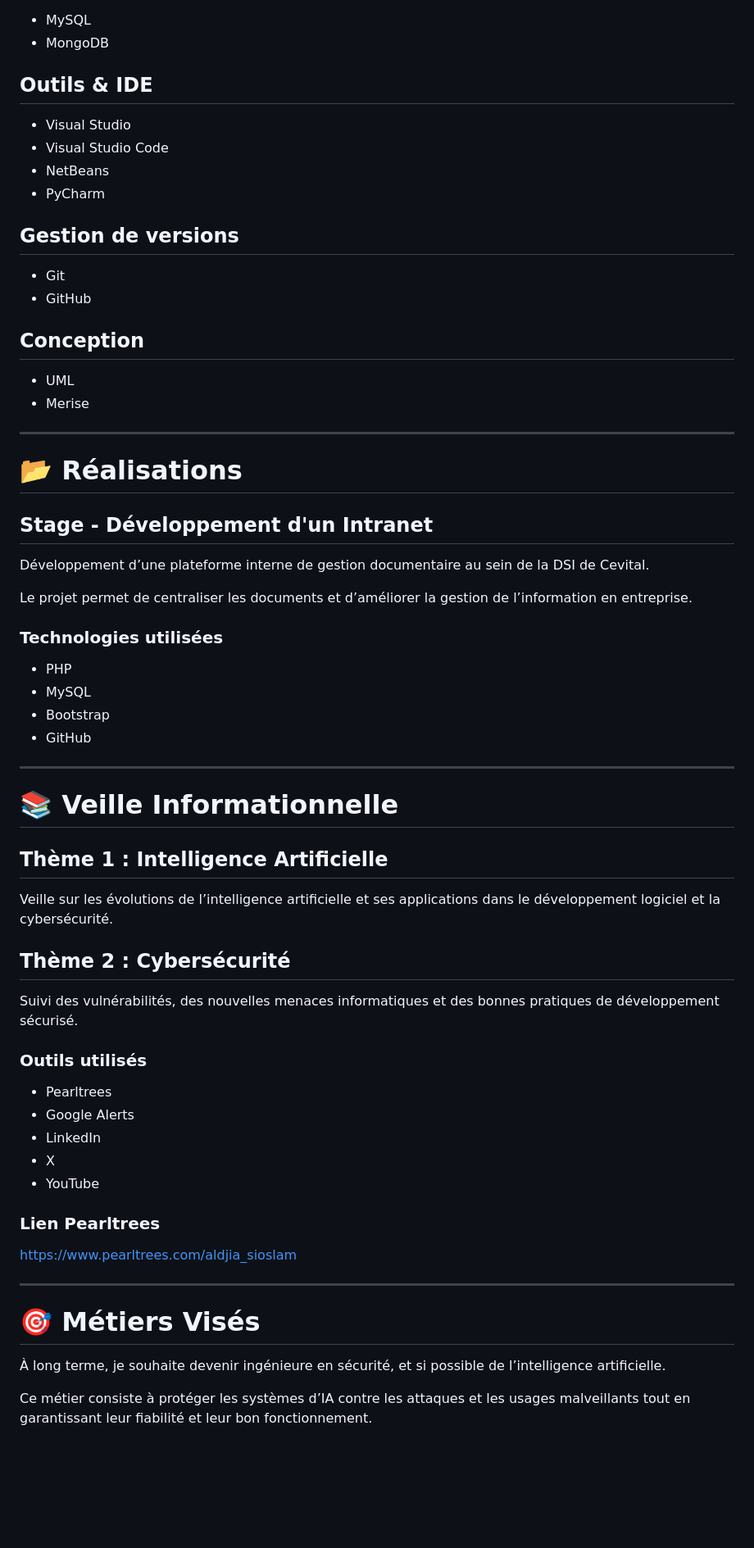
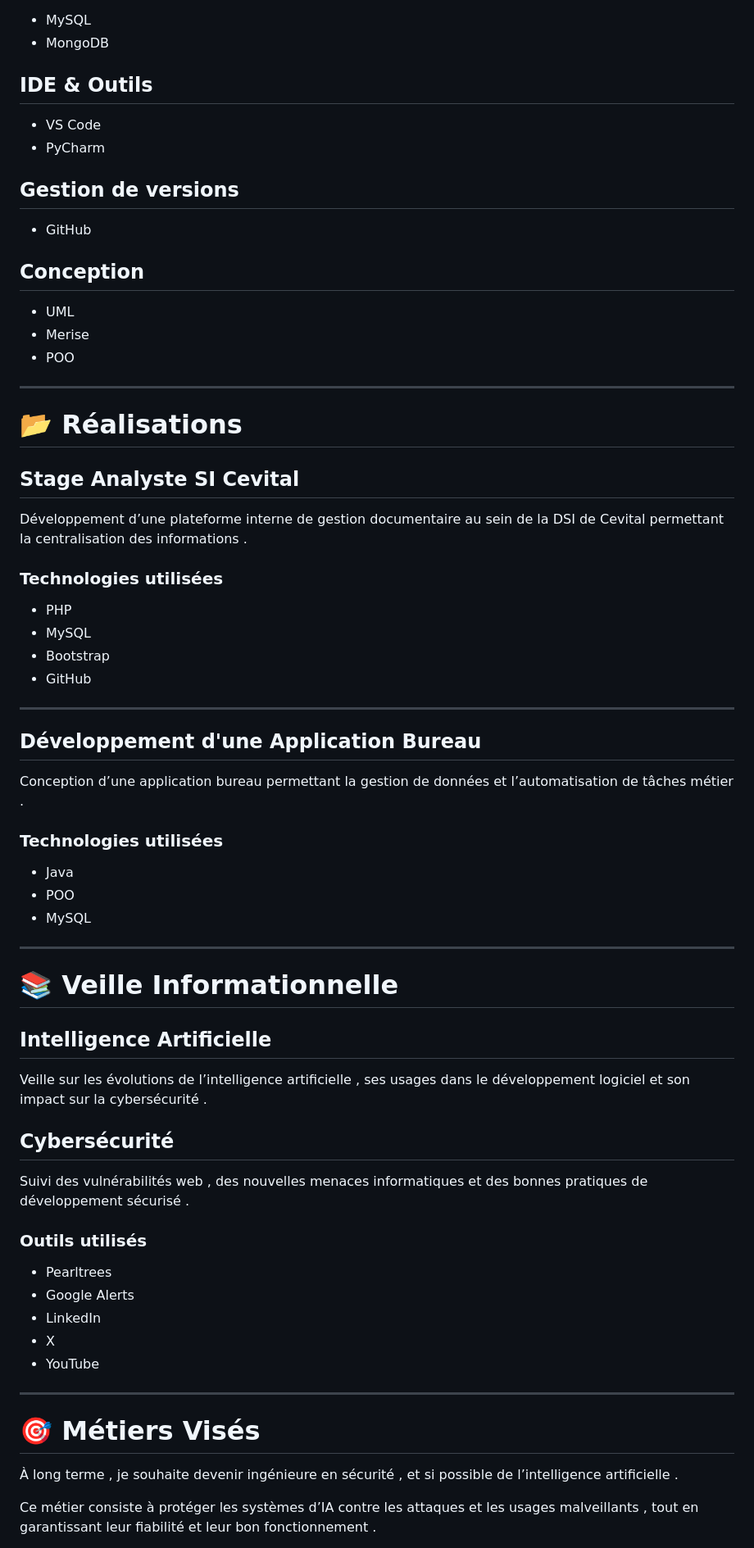
Before and after one commit to aldjiaIT/Aldjia_IT, a Markdown page: README.md, the part around one of its changes. Shown at 82% size. Drawn GitHub-style; blank space fills up the shorter version.

```diff
--- a/README.md
+++ b/README.md
@@ -86,32 +90,28 @@ Concrètement, SLAM permet d’apprendre à programmer, gérer des bases de donn
 * MySQL
 * MongoDB
 
-## Outils & IDE
+## IDE & Outils
 
-* Visual Studio
-* Visual Studio Code
-* NetBeans
+* VS Code
 * PyCharm
 
 ## Gestion de versions
 
-* Git
 * GitHub
 
 ## Conception
 
 * UML
 * Merise
+* POO
 
 ---
 
 # 📂 Réalisations
 
-## Stage - Développement d'un Intranet
+## Stage Analyste SI Cevital
 
-Développement d’une plateforme interne de gestion documentaire au sein de la DSI de Cevital.
-
-Le projet permet de centraliser les documents et d’améliorer la gestion de l’information en entreprise.
+Développement d’une plateforme interne de gestion documentaire au sein de la DSI de Cevital permettant la centralisation des informations .
 
 ### Technologies utilisées
 
@@ -122,15 +122,27 @@ Le projet permet de centraliser les documents et d’améliorer la gestion de l
 
 ---
 
+## Développement d'une Application Bureau
+
+Conception d’une application bureau permettant la gestion de données et l’automatisation de tâches métier .
+
+### Technologies utilisées
+
+* Java
+* POO
+* MySQL
+
+---
+
 # 📚 Veille Informationnelle
 
-## Thème 1 : Intelligence Artificielle
+## Intelligence Artificielle
 
-Veille sur les évolutions de l’intelligence artificielle et ses applications dans le développement logiciel et la cybersécurité.
+Veille sur les évolutions de l’intelligence artificielle , ses usages dans le développement logiciel et son impact sur la cybersécurité .
 
-## Thème 2 : Cybersécurité
+## Cybersécurité
 
-Suivi des vulnérabilités, des nouvelles menaces informatiques et des bonnes pratiques de développement sécurisé.
+Suivi des vulnérabilités web , des nouvelles menaces informatiques et des bonnes pratiques de développement sécurisé .
 
 ### Outils utilisés
 
@@ -140,15 +152,11 @@ Suivi des vulnérabilités, des nouvelles menaces informatiques et des bonnes pr
 * X
 * YouTube
 
-### Lien Pearltrees
-
-https://www.pearltrees.com/aldjia_sioslam
-
 ---
 
 # 🎯 Métiers Visés
 
-À long terme, je souhaite devenir ingénieure en sécurité, et si possible de l’intelligence artificielle.
+À long terme , je souhaite devenir ingénieure en sécurité , et si possible de l’intelligence artificielle .
 
-Ce métier consiste à protéger les systèmes d’IA contre les attaques et les usages malveillants tout en garantissant leur fiabilité et leur bon fonctionnement.
+Ce métier consiste à protéger les systèmes d’IA contre les attaques et les usages malveillants , tout en garantissant leur fiabilité et leur bon fonctionnement .
 
```
Also changed, not shown: other parts of README.md (+39 -40 lines).
